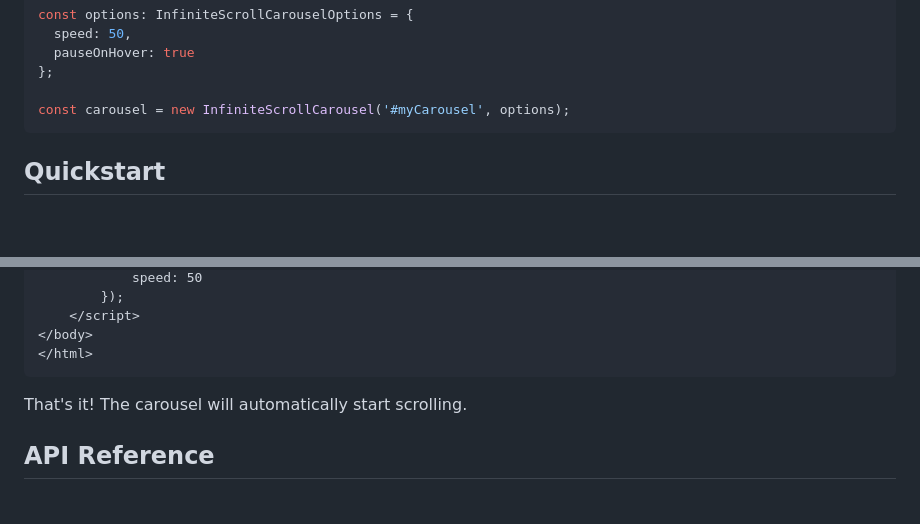
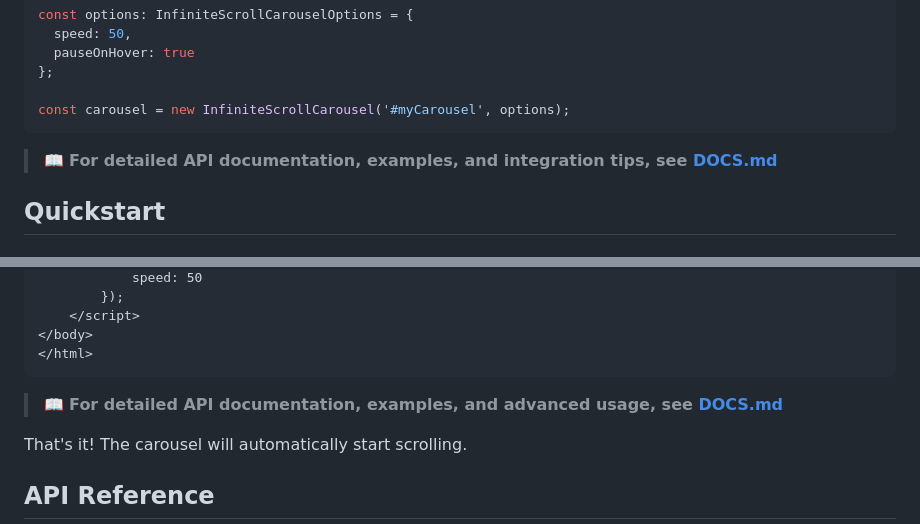
Before and after one commit to elegs99/Open-Source-Grab-n-Drag-Infinite-Scroll-Carousel, a Markdown page: README.md, 2 parts joined by grey strips. Drawn GitHub-style; blank space fills up the shorter version.

````diff
--- a/README.md
+++ b/README.md
@@ -77,6 +77,7 @@ const options: InfiniteScrollCarouselOptions = {
 
 const carousel = new InfiniteScrollCarousel('#myCarousel', options);
 ```
+> 📖 **For detailed API documentation, examples, and integration tips, see [DOCS.md](DOCS.md)**
 
 ## Quickstart
 
@@ -112,6 +113,7 @@ const carousel = new InfiniteScrollCarousel('#myCarousel', options);
 </body>
 </html>
 ```
+> 📖 **For detailed API documentation, examples, and advanced usage, see [DOCS.md](DOCS.md)**
 
 That's it! The carousel will automatically start scrolling.
 
````
